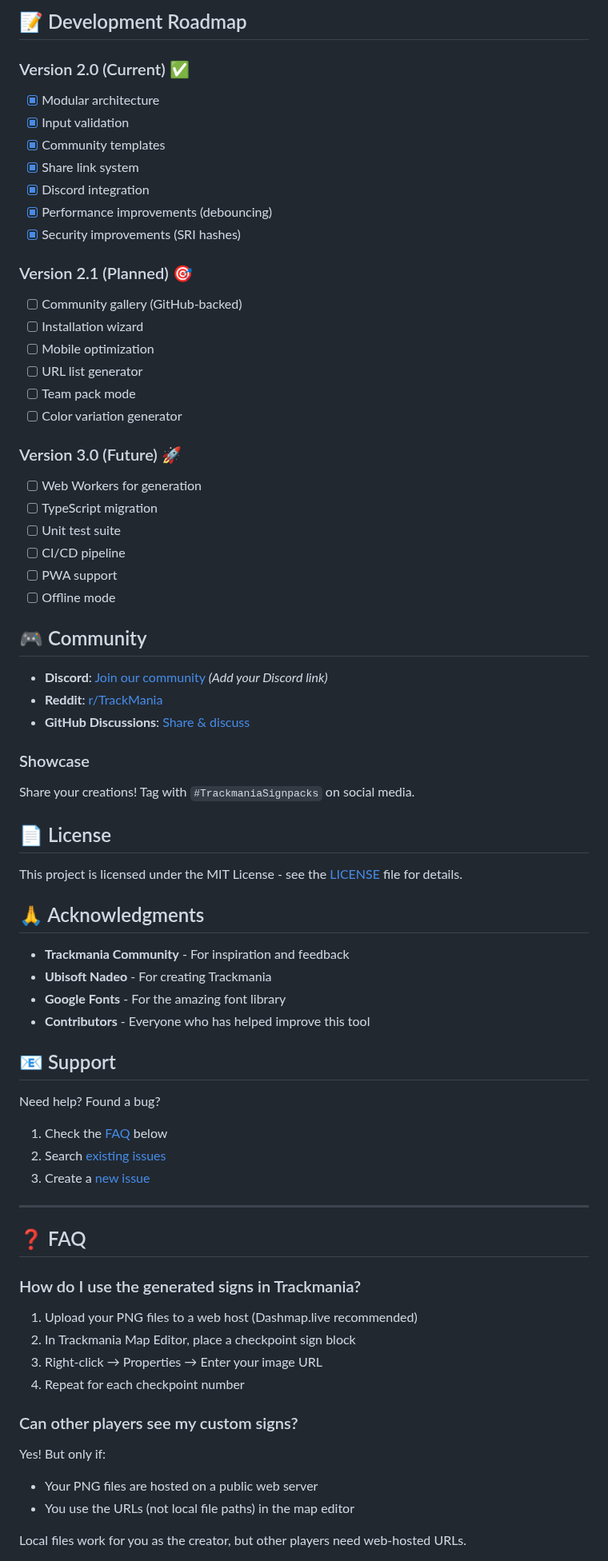
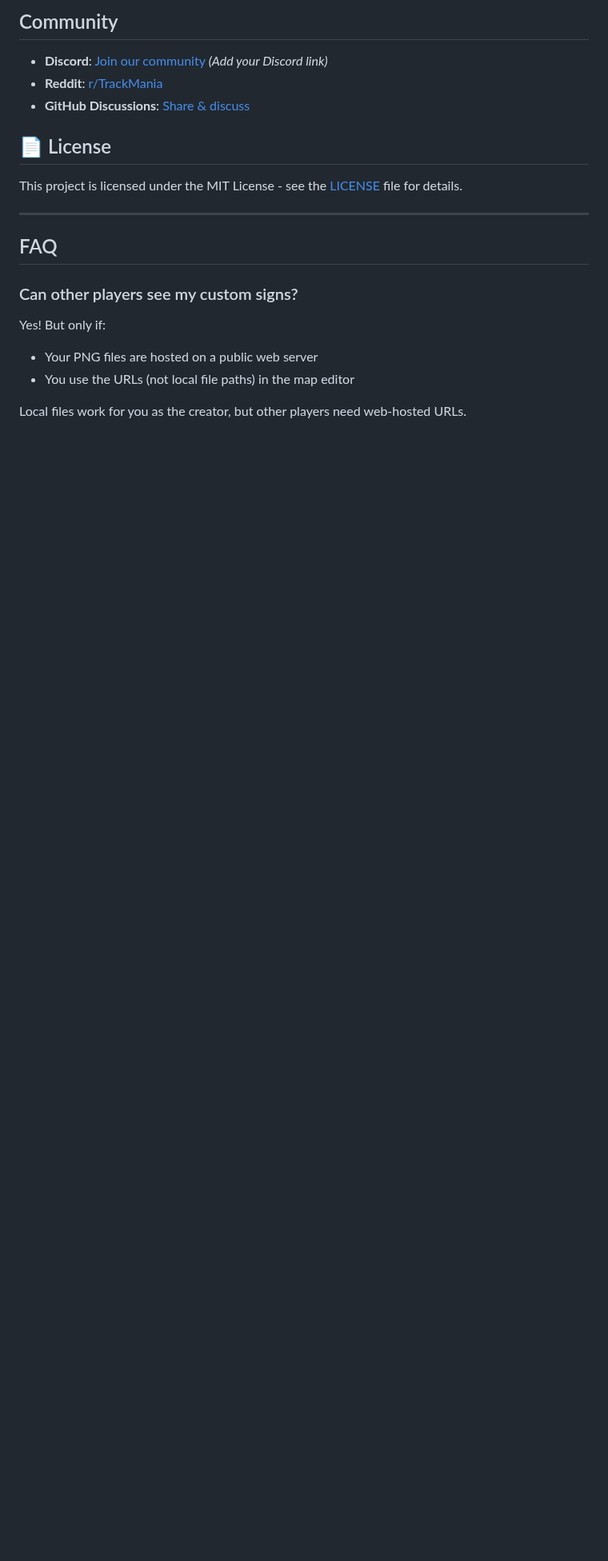
Before and after one commit to Sonaclov/TrackmaniaSignpacks, a Markdown page: README.md, the part around one of its changes. Shown at 80% size. GitHub-like rendering; blank space fills up the shorter version.

Commit message:
Refactor README.md for clarity and organization
Updated section headings and removed redundant content.

```diff
--- a/README.md
+++ b/README.md
@@ -180,69 +129,16 @@ Submit via [Pull Request](https://github.com/Sonaclov/TrackmaniaSignpacks/pulls)
-## 📝 Development Roadmap
-
-### Version 2.0 (Current) ✅
-- [x] Modular architecture
-- [x] Input validation
-- [x] Community templates
-- [x] Share link system
-- [x] Discord integration
-- [x] Performance improvements (debouncing)
-- [x] Security improvements (SRI hashes)
-
-### Version 2.1 (Planned) 🎯
-- [ ] Community gallery (GitHub-backed)
-- [ ] Installation wizard
-- [ ] Mobile optimization
-- [ ] URL list generator
-- [ ] Team pack mode
-- [ ] Color variation generator
-
-### Version 3.0 (Future) 🚀
-- [ ] Web Workers for generation
-- [ ] TypeScript migration
-- [ ] Unit test suite
-- [ ] CI/CD pipeline
-- [ ] PWA support
-- [ ] Offline mode
-
-## 🎮 Community
+## Community
 
 - **Discord**: [Join our community](#) *(Add your Discord link)*
 - **Reddit**: [r/TrackMania](https://reddit.com/r/TrackMania)
 - **GitHub Discussions**: [Share & discuss](https://github.com/Sonaclov/TrackmaniaSignpacks/discussions)
 
-### Showcase
-
-Share your creations! Tag with `#TrackmaniaSignpacks` on social media.
-
 ## 📄 License
 
 This project is licensed under the MIT License - see the [LICENSE](LICENSE) file for details.
 
-## 🙏 Acknowledgments
-
-- **Trackmania Community** - For inspiration and feedback
-- **Ubisoft Nadeo** - For creating Trackmania
-- **Google Fonts** - For the amazing font library
-- **Contributors** - Everyone who has helped improve this tool
-
-## 📧 Support
-
-Need help? Found a bug?
-
-1. Check the [FAQ](#faq) below
-2. Search [existing issues](https://github.com/Sonaclov/TrackmaniaSignpacks/issues)
-3. Create a [new issue](https://github.com/Sonaclov/TrackmaniaSignpacks/issues/new)
-
 ---
 
-## ❓ FAQ
-
-### How do I use the generated signs in Trackmania?
-
-1. Upload your PNG files to a web host (Dashmap.live recommended)
-2. In Trackmania Map Editor, place a checkpoint sign block
-3. Right-click → Properties → Enter your image URL
-4. Repeat for each checkpoint number
+## FAQ
 
 ### Can other players see my custom signs?
 
```
Also changed, not shown: other parts of README.md (+6 -94 lines).
